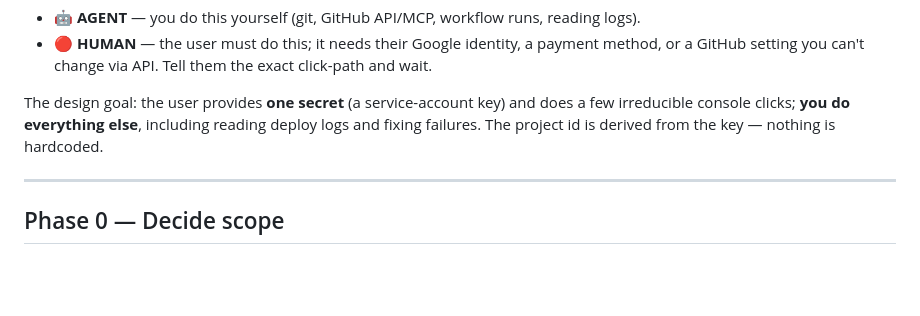
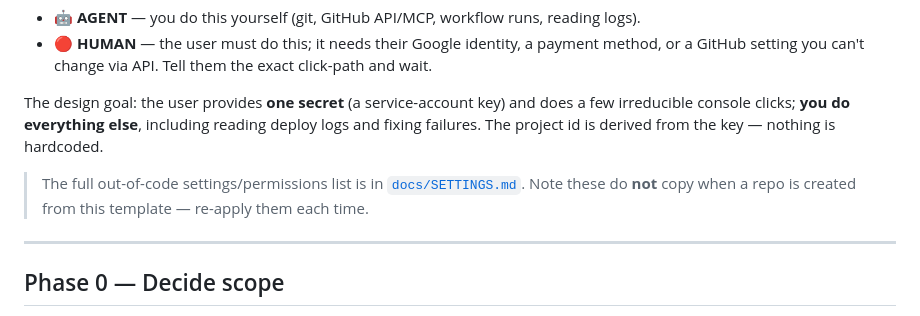
Before and after one commit to d0lo/firebase-app-template, a Markdown page: AGENT_SETUP.md, the part around the change. Drawn GitHub-style; blank space fills up the shorter version.

Commit message:
docs: add SETTINGS.md checklist; note template copies files not settings

```diff
--- a/AGENT_SETUP.md
+++ b/AGENT_SETUP.md
@@ -10,6 +10,9 @@ bottom and execute it.** It encodes every step. Steps are tagged:
 The design goal: the user provides **one secret** (a service-account key) and does a few
 irreducible console clicks; **you do everything else**, including reading deploy logs and
 fixing failures. The project id is derived from the key — nothing is hardcoded.
+
+> The full out-of-code settings/permissions list is in [`docs/SETTINGS.md`](docs/SETTINGS.md).
+> Note these do **not** copy when a repo is created from this template — re-apply them each time.
 
 ---
 
```
Also changed, not shown: docs/SETTINGS.md (added, +49 -0 lines).
